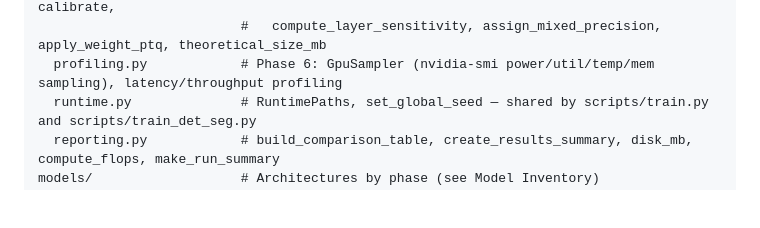
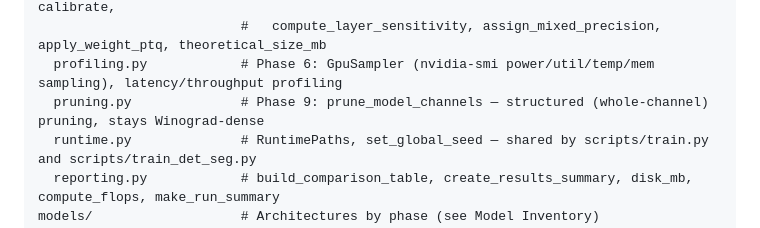
Before and after one commit to RafaelSdeS/dnn_study, a Markdown page: CLAUDE.md, the part around the change. Drawn GitHub-style; blank space fills up the shorter version.

Commit message:
docs: add missing ml/pruning.py to CLAUDE.md layout
Same gap as the scripts/ doc sync — ml/pruning.py (Phase 9 structured
channel pruning, used by scripts/prune_channels.py) was never added
to the ml/ package listing.

Co-Authored-By: Claude Sonnet 5 <noreply@anthropic.com>

```diff
--- a/CLAUDE.md
+++ b/CLAUDE.md
@@ -31,6 +31,7 @@ ml/                       # Core package — notebooks and scripts import everyt
   quantization_advanced.py# Mixed-precision / sub-INT8 PTQ: make_qconfig, prepare_sim, calibrate,
                           #   compute_layer_sensitivity, assign_mixed_precision, apply_weight_ptq, theoretical_size_mb
   profiling.py            # Phase 6: GpuSampler (nvidia-smi power/util/temp/mem sampling), latency/throughput profiling
+  pruning.py              # Phase 9: prune_model_channels — structured (whole-channel) pruning, stays Winograd-dense
   runtime.py              # RuntimePaths, set_global_seed — shared by scripts/train.py and scripts/train_det_seg.py
   reporting.py            # build_comparison_table, create_results_summary, disk_mb, compute_flops, make_run_summary
 models/                   # Architectures by phase (see Model Inventory)
```
